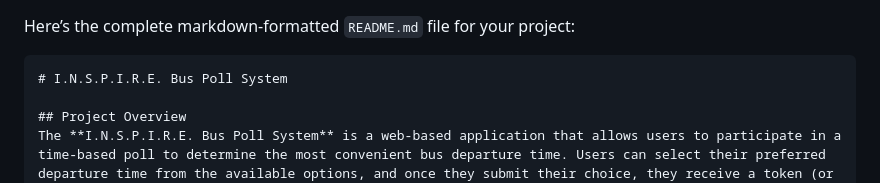
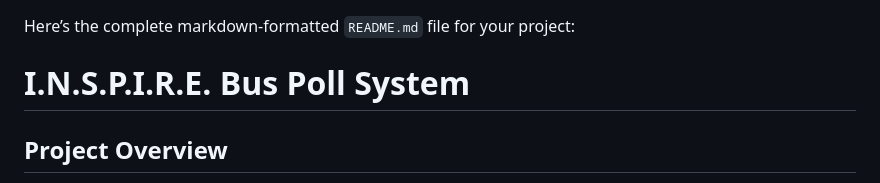
Before and after one commit to sandeshlavshetty/I.N.S.P.I.R.E, a Markdown page: README.md, the part around the change printed below. Drawn GitHub-style.

Commit message:
Update README.md with betterment

````diff
--- a/README.md
+++ b/README.md
@@ -1,6 +1,5 @@
 Here’s the complete markdown-formatted `README.md` file for your project:
 
-```markdown
 # I.N.S.P.I.R.E. Bus Poll System
 
 ## Project Overview
````
Also changed, not shown: other parts of README.md (+0 -1 lines).
